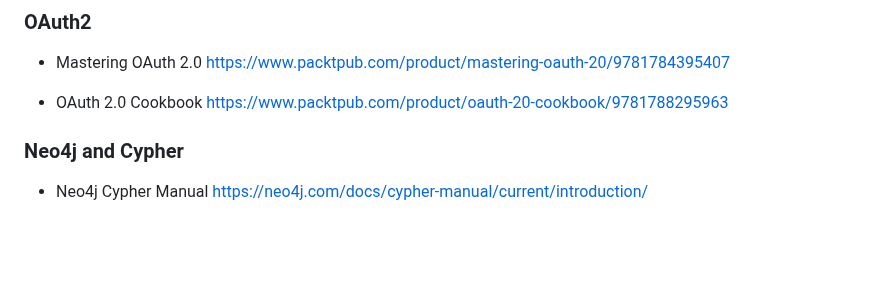
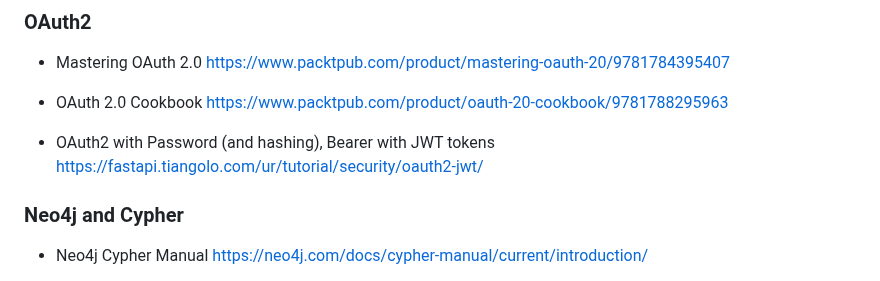
Before and after one commit to marwiss/Kontroll, a Markdown page: README.md, the part around the change. Rendered like a GitHub page; blank space fills up the shorter version.

Commit message:
Add information

```diff
--- a/README.md
+++ b/README.md
@@ -144,6 +144,9 @@ https://www.packtpub.com/product/mastering-oauth-20/9781784395407
 - OAuth 2.0 Cookbook
 https://www.packtpub.com/product/oauth-20-cookbook/9781788295963
 
+- OAuth2 with Password (and hashing), Bearer with JWT tokens
+https://fastapi.tiangolo.com/ur/tutorial/security/oauth2-jwt/
+
 ### Neo4j and Cypher
 
 - Neo4j Cypher Manual
```
